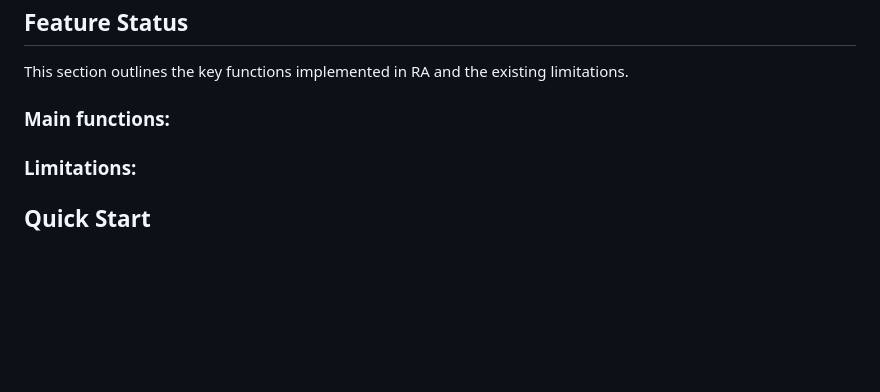
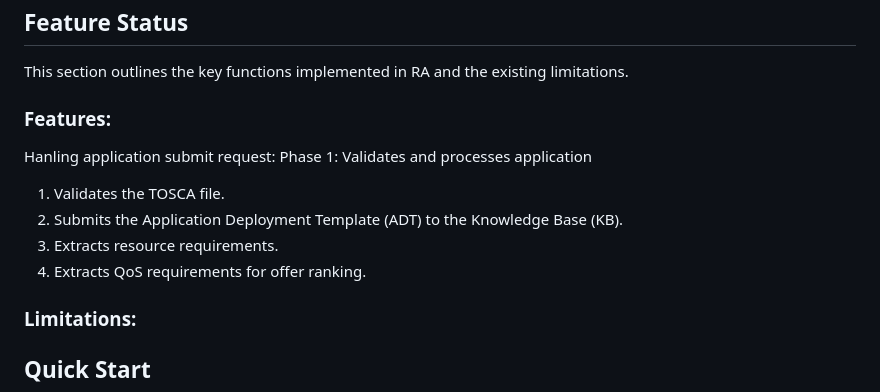
Before and after one commit to Swarmchestrate/resource-agent, a Markdown page: README.md, the part around the change. Drawn GitHub-style; blank space fills up the shorter version.

Commit message:
Update feature section
Updated section headers and improved formatting for clarity.

```diff
--- a/README.md
+++ b/README.md
@@ -4,7 +4,15 @@ The Resource Agent (RA) is a core component of Swarmchestrate with two main role
 ## Feature Status
 This section outlines the key functions implemented in RA and the existing limitations.
 
-### Main functions:
+### Features:
+Hanling application submit request:
+Phase 1: Validates and processes application
+1) Validates the TOSCA file.
+2) Submits the Application Deployment Template (ADT) to the Knowledge Base (KB).
+3) Extracts resource requirements.
+4) Extracts QoS requirements for offer ranking.
+
+
 
 ### Limitations:
 
```
